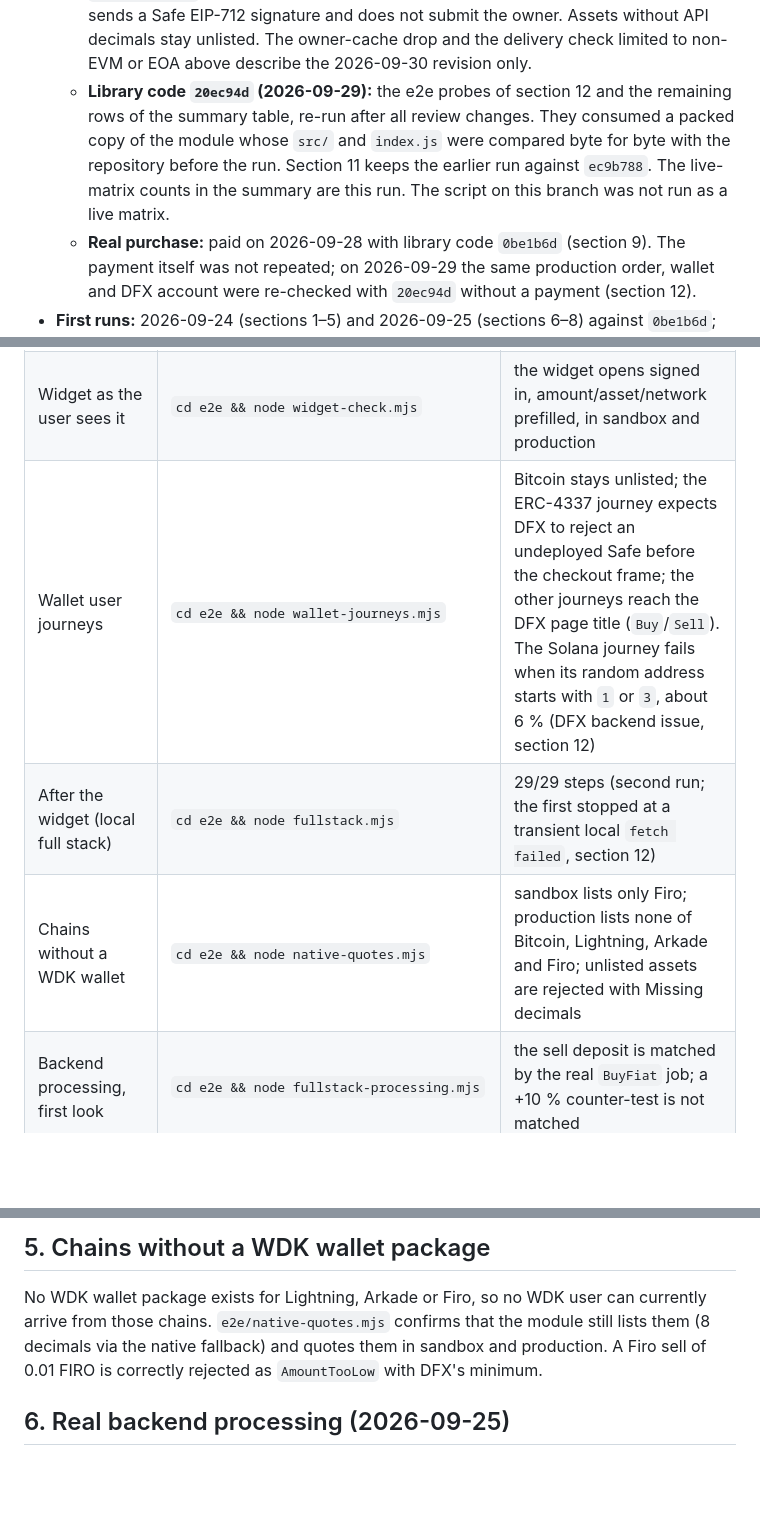
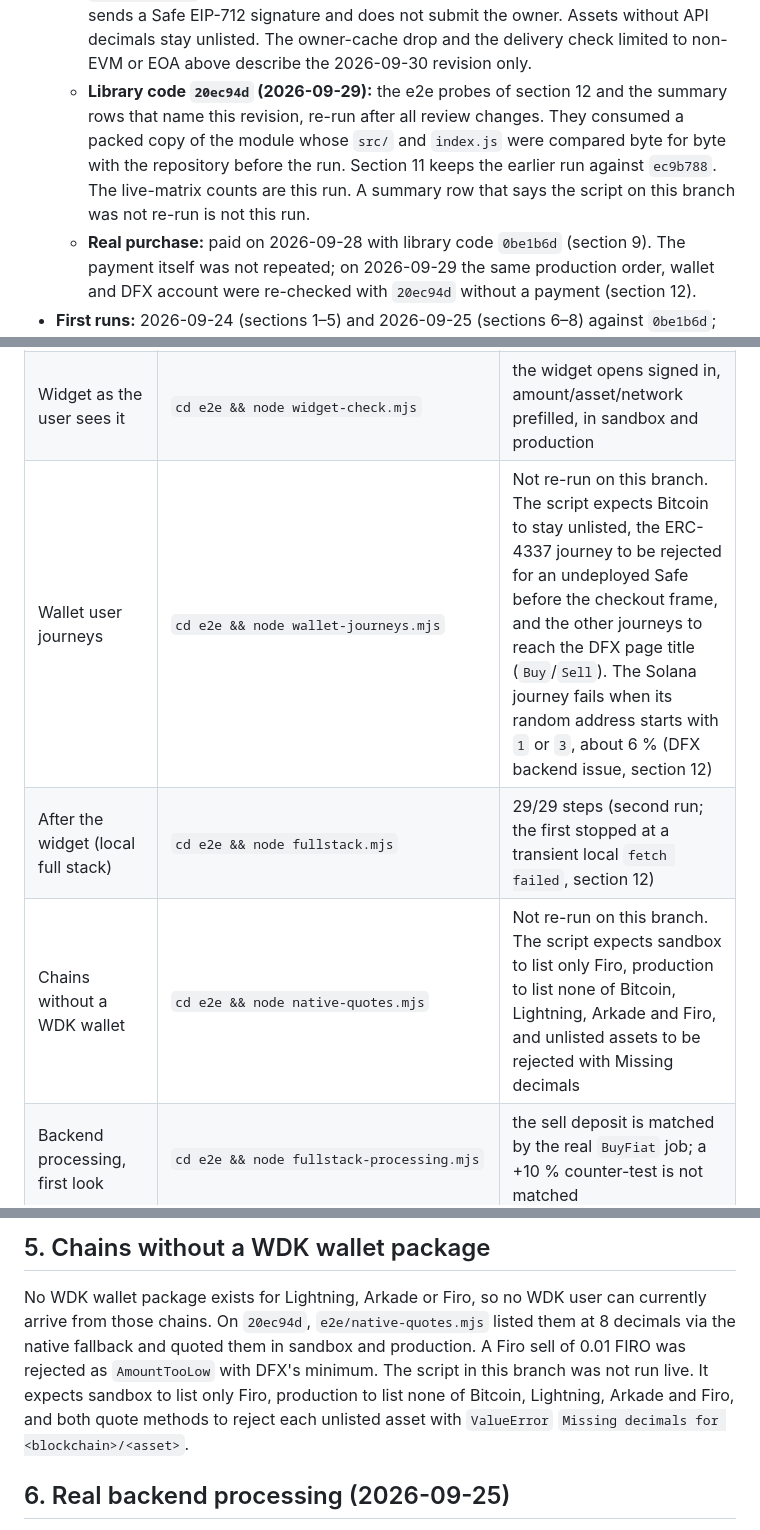
Before and after one commit to joshuakrueger-dfx/wdk-modul-dfx, a Markdown page: TESTING.md, 3 parts joined by grey strips. Rendered like a GitHub page; blank space fills up the shorter version.

```diff
--- a/TESTING.md
+++ b/TESTING.md
@@ -22,10 +23,10 @@ unless it says so.
     sends a Safe EIP-712 signature and does not submit the owner. Assets without API
     decimals stay unlisted. The owner-cache drop and the delivery check limited to
     non-EVM or EOA above describe the 2026-09-30 revision only.
-  - **Library code `20ec94d` (2026-09-29):** the e2e probes of section 12 and the remaining rows of the summary table,
+  - **Library code `20ec94d` (2026-09-29):** the e2e probes of section 12 and the summary rows that name this revision,
     re-run after all review changes. They consumed a packed copy of the module whose `src/` and `index.js` were compared
     byte for byte with the repository before the run. Section 11 keeps the earlier run against `ec9b788`.
-    The live-matrix counts in the summary are this run. The script on this branch was not run as a live matrix.
+    The live-matrix counts are this run. A summary row that says the script on this branch was not re-run is not this run.
   - **Real purchase:** paid on 2026-09-28 with library code `0be1b6d` (section 9). The payment itself was not repeated;
     on 2026-09-29 the same production order, wallet and DFX account were re-checked with `20ec94d` without a payment
     (section 12).
@@ -56,9 +57,9 @@ unless it says so.
 | Live matrix, sandbox | `cd e2e && DFX_ENV=sandbox node live-matrix.mjs` | 172/178 steps on `20ec94d`; the 6 failures are expected (section 2). The script on this branch was not re-run |
 | Live matrix, production | `cd e2e && DFX_ENV=production node live-matrix.mjs` | 175/179 steps on `20ec94d`; the 4 failures are a DFX data issue (section 2). The script on this branch was not re-run |
 | Widget as the user sees it | `cd e2e && node widget-check.mjs` | the widget opens signed in, amount/asset/network prefilled, in sandbox and production |
-| Wallet user journeys | `cd e2e && node wallet-journeys.mjs` | Bitcoin stays unlisted; the ERC-4337 journey expects DFX to reject an undeployed Safe before the checkout frame; the other journeys reach the DFX page title (`Buy`/`Sell`). The Solana journey fails when its random address starts with `1` or `3`, about 6 % (DFX backend issue, section 12) |
+| Wallet user journeys | `cd e2e && node wallet-journeys.mjs` | Not re-run on this branch. The script expects Bitcoin to stay unlisted, the ERC-4337 journey to be rejected for an undeployed Safe before the checkout frame, and the other journeys to reach the DFX page title (`Buy`/`Sell`). The Solana journey fails when its random address starts with `1` or `3`, about 6 % (DFX backend issue, section 12) |
 | After the widget (local full stack) | `cd e2e && node fullstack.mjs` | 29/29 steps (second run; the first stopped at a transient local `fetch failed`, section 12) |
-| Chains without a WDK wallet | `cd e2e && node native-quotes.mjs` | sandbox lists only Firo; production lists none of Bitcoin, Lightning, Arkade and Firo; unlisted assets are rejected with Missing decimals |
+| Chains without a WDK wallet | `cd e2e && node native-quotes.mjs` | Not re-run on this branch. The script expects sandbox to list only Firo, production to list none of Bitcoin, Lightning, Arkade and Firo, and unlisted assets to be rejected with Missing decimals |
 | Backend processing, first look | `cd e2e && node fullstack-processing.mjs` | the sell deposit is matched by the real `BuyFiat` job; a +10 % counter-test is not matched |
 | Transaction lifecycle, real backend jobs | `cd e2e && node fullstack-lifecycle.mjs` | 56 steps OK, 2 red: buy and sell reach an automatic AML `Pass`, rejection and refund reach `Returned`, the module status matches all seven DFX states observed; the crypto payout and the fiat bank execution are not prepared by the local stack (no liquidity rules) |
 | KYC in the widget | `cd e2e && node kyc-widget.mjs` | e-mail code → level 10 → personal data → level 20 → nationality → stops at the Sumsub identification call |
@@ -192,8 +195,10 @@ All 29 steps passed:
 ## 5. Chains without a WDK wallet package
 
 No WDK wallet package exists for Lightning, Arkade or Firo, so no WDK user can currently arrive from those chains.
-`e2e/native-quotes.mjs` confirms that the module still lists them (8 decimals via the native fallback) and quotes them
-in sandbox and production. A Firo sell of 0.01 FIRO is correctly rejected as `AmountTooLow` with DFX's minimum.
+On `20ec94d`, `e2e/native-quotes.mjs` listed them at 8 decimals via the native fallback and quoted them in sandbox and
+production. A Firo sell of 0.01 FIRO was rejected as `AmountTooLow` with DFX's minimum. The script in this branch was
+not run live. It expects sandbox to list only Firo, production to list none of Bitcoin, Lightning, Arkade and Firo,
+and both quote methods to reject each unlisted asset with `ValueError` `Missing decimals for <blockchain>/<asset>`.
 
 ## 6. Real backend processing (2026-09-25)
 
```
Also changed, not shown: other parts of TESTING.md (+18 -15 lines).
